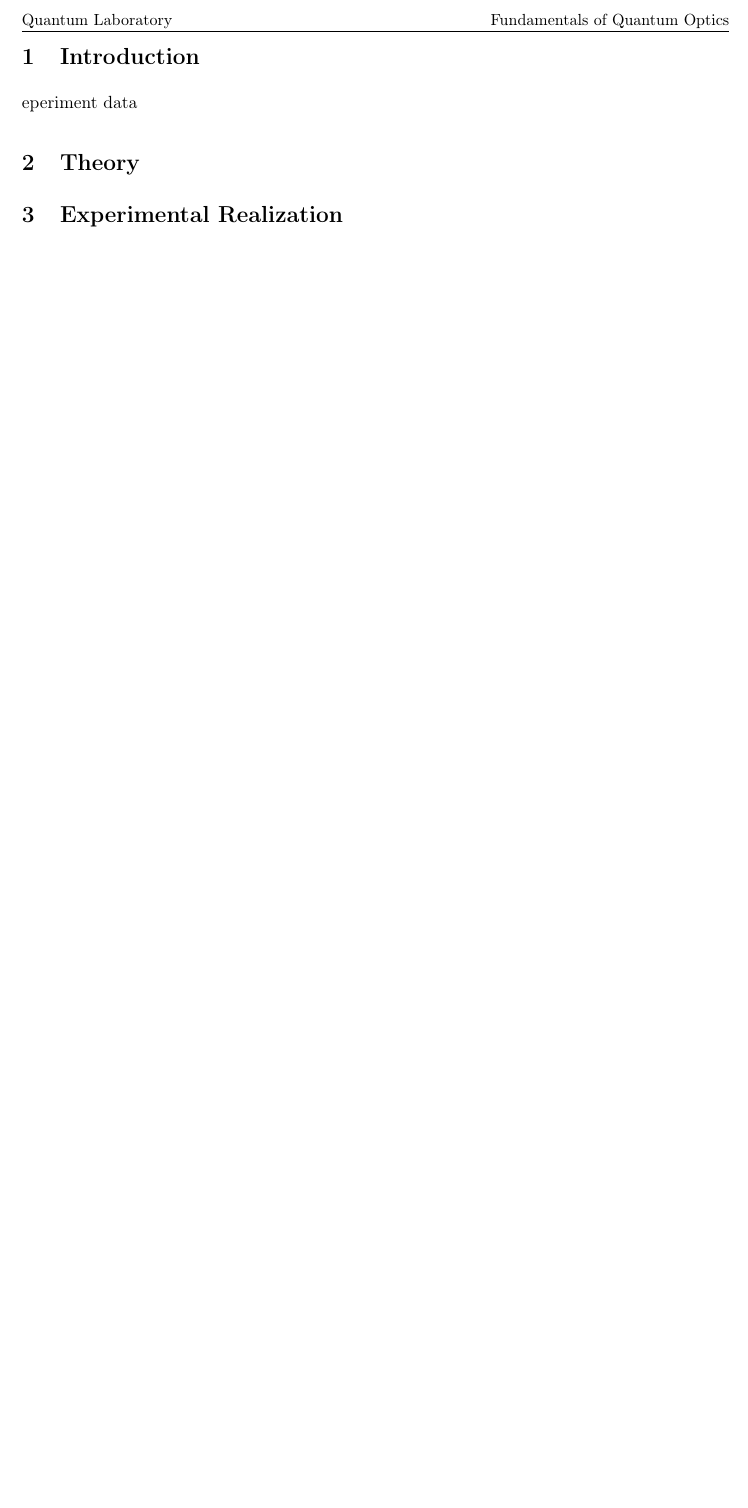
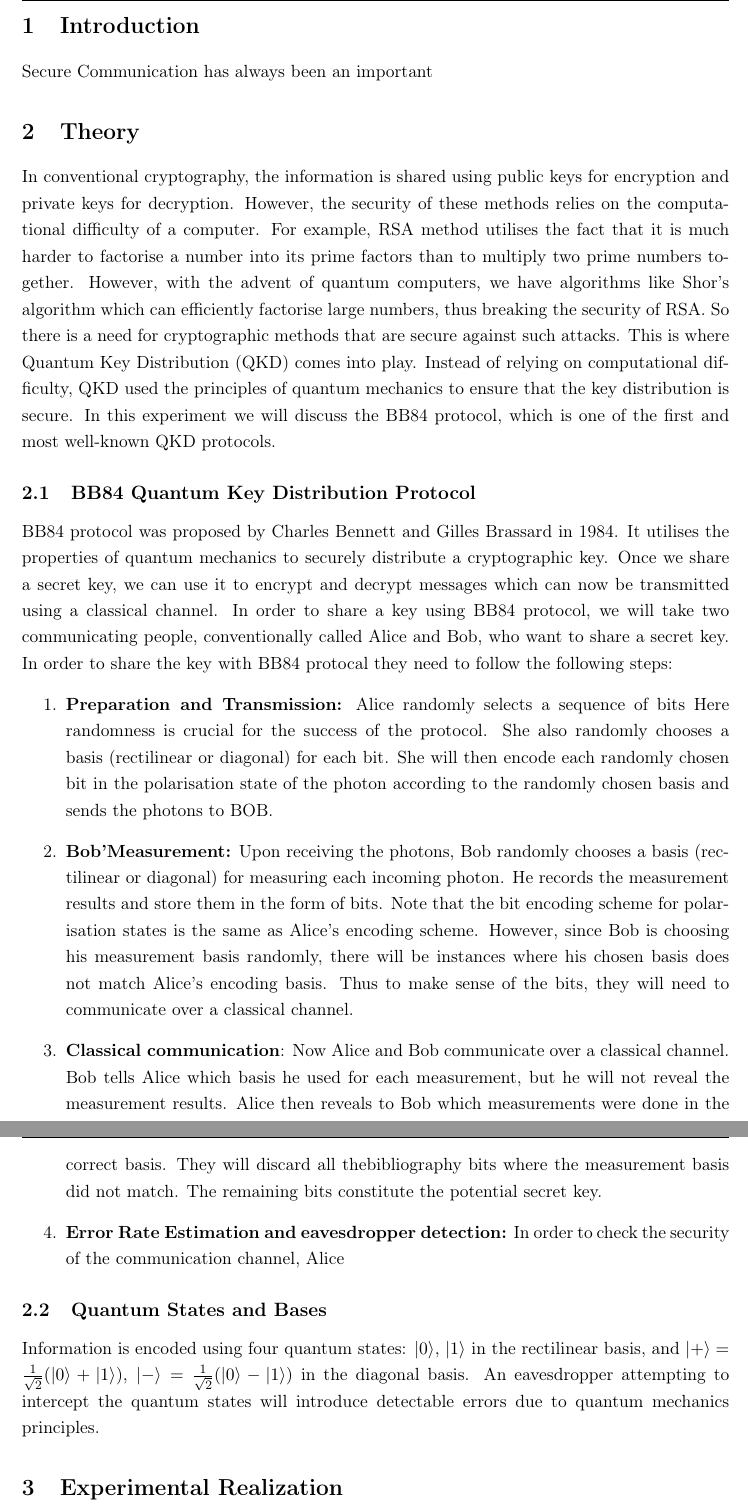
Before and after one commit to Ishaan-Chaturvedi/Quantum-Lab-Data, a LaTeX document (BB84/bb84.tex): part of page 3 of 4 before the commit and two parts of pages 3 and 4 of 5 after it, the two joined at a grey line, cut at the place of the change, the shorter picture padded with empty space. Compiled offline with pdfLaTeX.

Commit message:
lab report

```diff
--- a/BB84/bb84.tex
+++ b/BB84/bb84.tex
@@ -48,9 +48,9 @@
 
 
 
-\newcommand{\TAName}{Inmaculada Pérez Pérez}
-\newcommand{\DateOfLab}{November 13, 2025}
-\newcommand{\DateOfFinalReport}{November 19, 2025}
+\newcommand{\TAName}{Sabine H\"aussler}
+\newcommand{\DateOfLab}{December 4, 2025}
+\newcommand{\DateOfFinalReport}{December 11, 2025}
 
 % Titlepage
 % \pretitle{\begin{titlepage}\begin{center}\vspace*{10mm}}
@@ -103,8 +103,56 @@
 % ================= Sections =================
 
 \section{Introduction}
-eperiment data
+Secure Communication has always been an important
 \section{Theory}
+In conventional cryptography, the information is shared using public keys for encryption
+and private keys for decryption. However, the security of these methods
+relies on the computational difficulty of a computer. For example, RSA method
+utilises the fact that it is much harder to factorise a
+number into its prime factors than to multiply two prime numbers together. However,
+with the advent of quantum computers, we have algorithms like Shor's algorithm
+which can efficiently factorise large numbers, thus breaking the security of RSA.
+So there is a need for cryptographic methods that are secure against such
+attacks. This is where Quantum Key Distribution (QKD) comes into play.  Instead of
+relying on computational difficulty, QKD used the principles of quantum
+mechanics to ensure that the key distribution is secure. In this experiment we will
+discuss the BB84 protocol, which is one of the first and most well-known QKD
+protocols.
+\subsection{BB84 Quantum Key Distribution Protocol}
+BB84 protocol was proposed by Charles Bennett and Gilles Brassard in 1984. It utilises
+the properties of quantum mechanics to securely distribute a cryptographic key.
+Once we share a secret key, we can use it to encrypt and decrypt messages which can now
+be transmitted using a classical channel. In order to share a key using BB84
+protocol, we will take two communicating people, conventionally called Alice
+and Bob, who want to share a secret key. In order to share the key with BB84 protocal
+they need to follow the following steps:
+\begin{enumerate}
+    \item \textbf{Preparation and Transmission:} Alice randomly selects a sequence of bits
+Here randomness is crucial for the success of the protocol. She also randomly chooses
+a basis (rectilinear or diagonal) for each bit. She will then encode each randomly chosen bit in the
+polarisation state of the photon according to the randomly chosen basis and sends the photons to BOB.
+    \item \textbf{Bob'Measurement:} Upon receiving the photons, Bob randomly chooses a basis (rectilinear or diagonal)
+    for measuring each incoming photon. He records the measurement results and store them in the
+    form of bits. Note that the bit encoding scheme for polarisation states is
+    the same as Alice's encoding scheme. However, since Bob is choosing his measurement
+    basis randomly, there will be instances where his chosen basis does not match
+    Alice's encoding basis. Thus to make sense of the bits, they
+    will need to communicate over a classical channel.
+    \item \textbf{Classical communication}: Now Alice and Bob communicate over
+    a classical channel. Bob tells Alice which basis he used for each measurement,
+    but he will not reveal the measurement results. Alice then reveals to Bob
+    which measurements were done in the correct basis. They will discard all thebibliography
+    bits where the measurement basis did not match. The remaining bits constitute
+    the potential secret key.
+    \item \textbf{Error Rate Estimation and eavesdropper detection:} In order to check the security of the
+     communication channel, Alice
+
+
+
+\end{enumerate}
+
+\subsection{Quantum States and Bases}
+Information is encoded using four quantum states: $\ket{0}$, $\ket{1}$ in the rectilinear basis, and $\ket{+} = \frac{1}{\sqrt{2}}(\ket{0} + \ket{1})$, $\ket{-} = \frac{1}{\sqrt{2}}(\ket{0} - \ket{1})$ in the diagonal basis. An eavesdropper attempting to intercept the quantum states will introduce detectable errors due to quantum mechanics principles.
 
 \section{Experimental Realization}
 
```
Also changed, not shown: BB84/BB84.pdf, BB84/Quantum Cryptography_2025.pdf (added), 7 other files.
